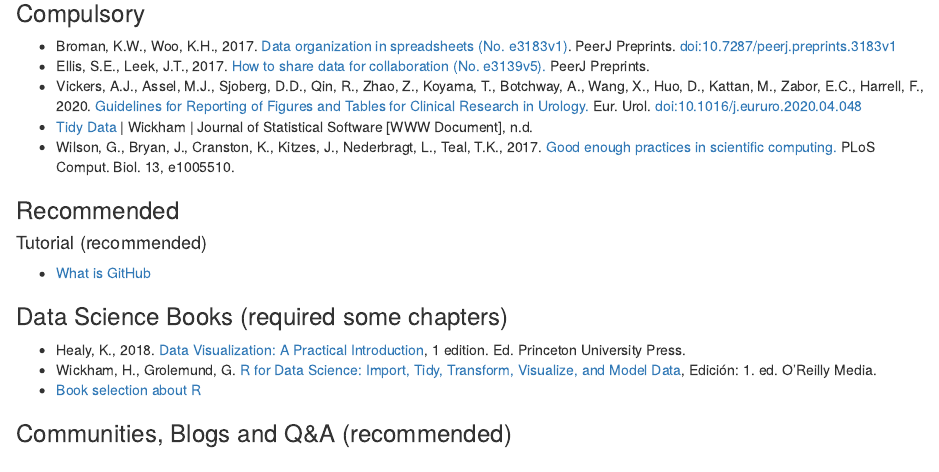
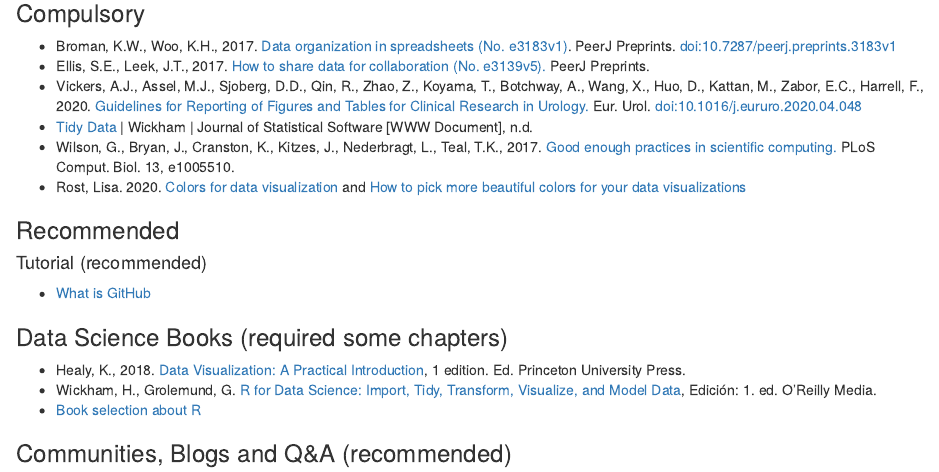
Before and after one commit to sergiouribe/Introduction-to-Data-Science-RSU, an R Markdown document (index.Rmd): the page in a window 1100 px wide, from 2680 px down. Rendered offline with R 4.5, knitr and Pandoc, with nearby package versions.

Commit message:
how to choose colors

```diff
--- a/index.Rmd
+++ b/index.Rmd
@@ -109,6 +109,7 @@ On the day of the class, we'll provide you with a link to an RStudio Cloud proje
 + Vickers, A.J., Assel, M.J., Sjoberg, D.D., Qin, R., Zhao, Z., Koyama, T., Botchway, A., Wang, X., Huo, D., Kattan, M., Zabor, E.C., Harrell, F., 2020. [Guidelines for Reporting of Figures and Tables for Clinical Research in Urology.](https://www.sciencedirect.com/science/article/pii/S030228382030316X) Eur. Urol. doi:10.1016/j.eururo.2020.04.048
 + [Tidy Data](https://www.jstatsoft.org/article/view/v059i10) | Wickham | Journal of Statistical Software [WWW Document], n.d.
 + Wilson, G., Bryan, J., Cranston, K., Kitzes, J., Nederbragt, L., Teal, T.K., 2017. [Good enough practices in scientific computing.](https://journals.plos.org/ploscompbiol/article?id=10.1371/journal.pcbi.1005510) PLoS Comput. Biol. 13, e1005510.
++ Rost, Lisa. 2020. [Colors for data visualization](https://blog.datawrapper.de/colors/) and [How to pick more beautiful colors for your data visualizations](https://blog.datawrapper.de/beautifulcolors/)
 
 ### Recommended
 
```
